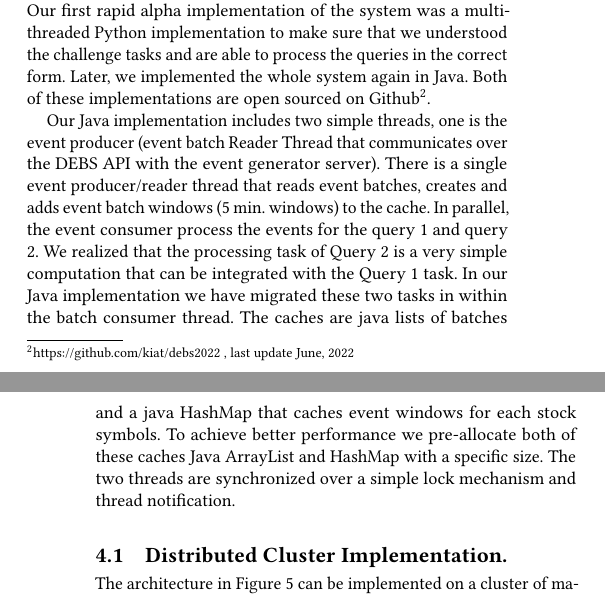
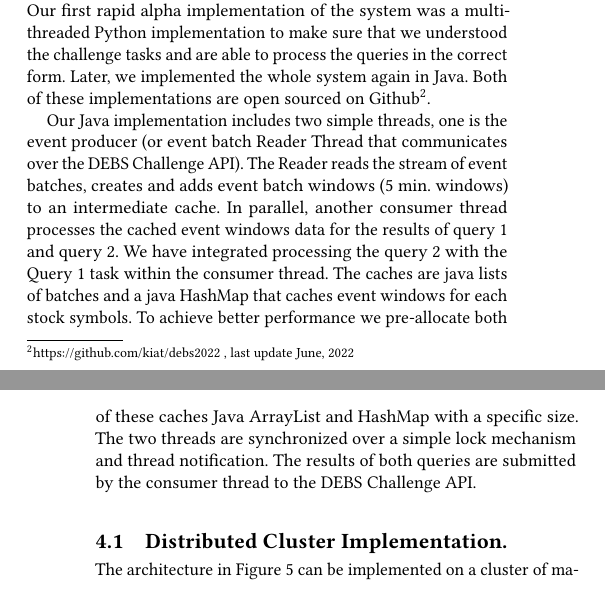
Before and after one commit to kiat/debs2022, a LaTeX paper (paper/debs2022-challenge-main.tex, which reads paper/implementation.tex): two parts of the columns of pages 3 and 4 of 5, joined at a grey line, cut so that both start at the same text. Compiled offline with pdfLaTeX.

Commit message:
minor update in paper - removed listing

```diff
--- a/paper/implementation.tex
+++ b/paper/implementation.tex
@@ -109,12 +109,12 @@ The described architecture can be implemented using multiple threads on a single
 Our first rapid alpha implementation of the system was a multi-threaded Python implementation to make sure that we understood the challenge tasks and are able to process the queries in the correct form.
 Later, we implemented the whole system again in Java. Both of these implementations are open sourced on Github\footnote{\url{https://github.com/kiat/debs2022} , last update June, 2022}.
 
-Our Java implementation includes two simple threads, one is the event producer (event batch Reader Thread that communicates over the DEBS API with the event generator server).
-There is a single event producer/reader thread that reads event batches, creates and adds event batch windows (5 min. windows) to the cache. In parallel, the event consumer process the events for the
-query 1 and query 2. We realized that the processing task of Query 2 is a very simple computation that can be integrated with the Query 1 task.
-In our Java implementation we have migrated these two tasks in within the batch consumer thread. The caches are java lists of batches and a java HashMap that
-caches event windows for each stock symbols. To achieve better performance we pre-allocate both of these caches Java ArrayList and HashMap with a specific size.
-The two threads are synchronized over a simple lock mechanism and thread notification.
+Our Java implementation includes two simple threads, one is the event producer (or event batch Reader Thread that communicates over the DEBS Challenge API).
+The Reader reads the stream of event batches, creates and adds event batch windows (5 min. windows) to an intermediate cache. In parallel, another consumer thread processes the cached event windows data
+for the results of query 1 and query 2. We have integrated processing the query 2 with the Query 1 task within the consumer thread.
+The caches are java lists of batches and a java HashMap that caches event windows for each stock symbols.
+To achieve better performance we pre-allocate both of these caches Java ArrayList and HashMap with a specific size.
+The two threads are synchronized over a simple lock mechanism and thread notification. The results of both queries are submitted by the consumer thread to the DEBS Challenge API.
 
 
 % The Listing \ref{lst:query2} provides a simple Python function that we use to check if we have a match for a breakout pattern.
```
